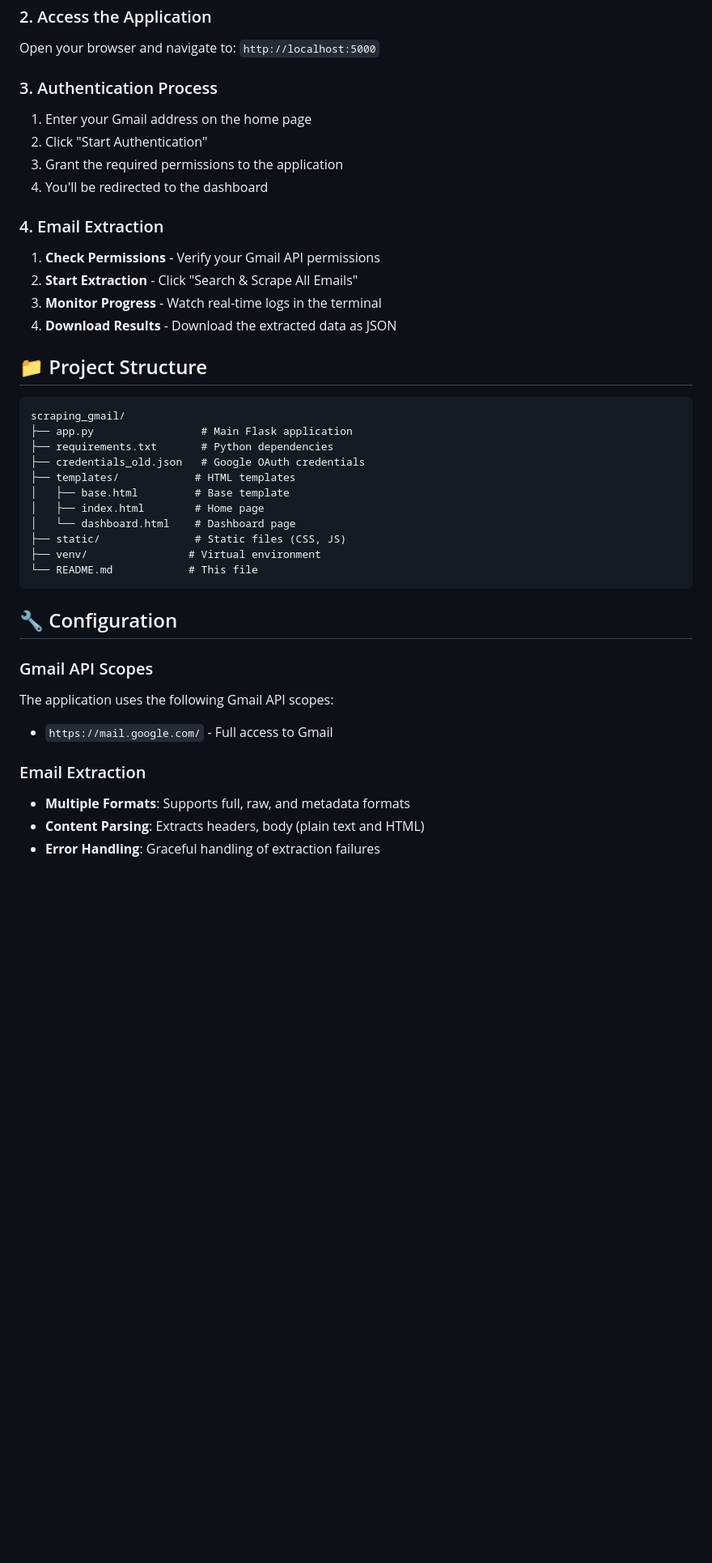
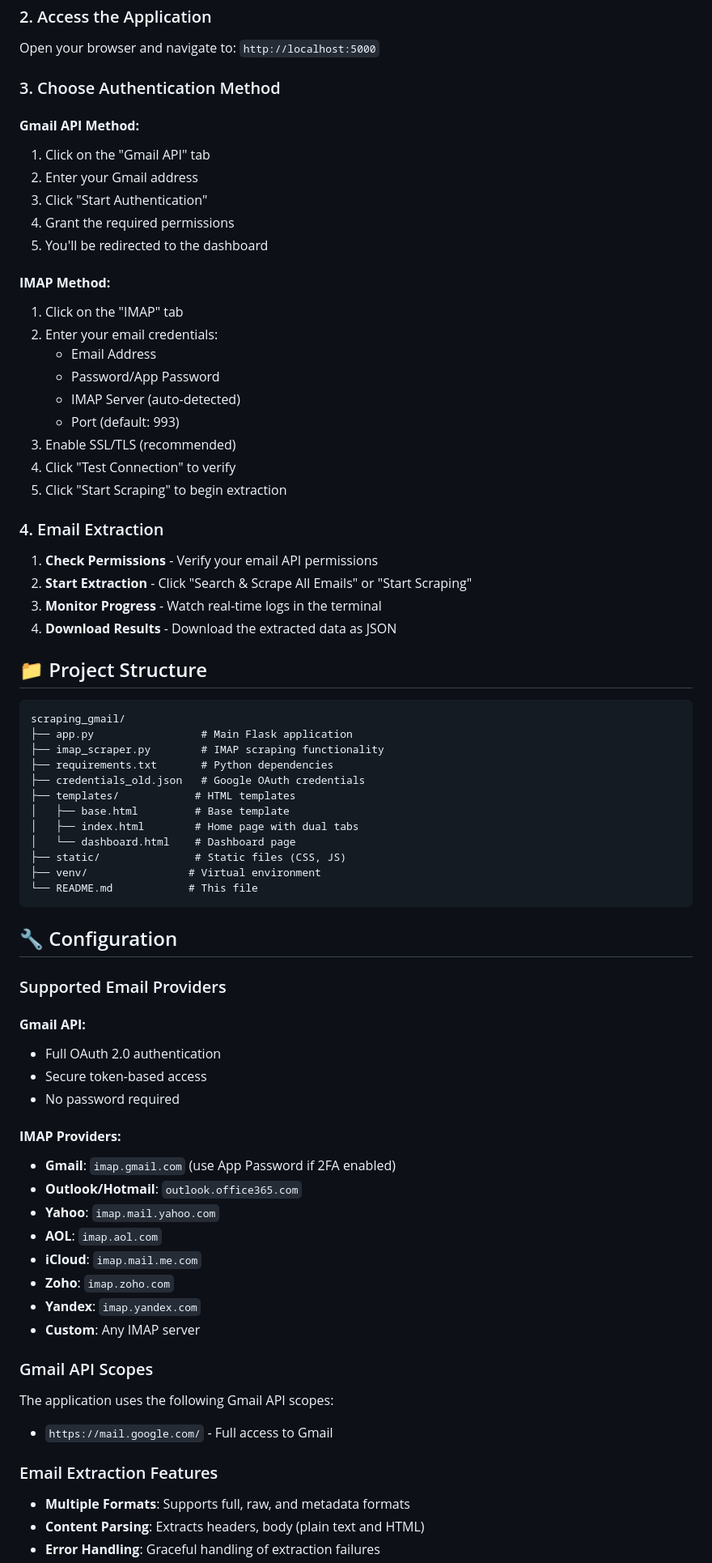
Before and after one commit to ikramkharou/Emails_scraping, a Markdown page: README.md, the part around one of its changes. Shown at 81% size. Drawn GitHub-style; blank space fills up the shorter version.

Commit message:
feat: update readme

````diff
--- a/README.md
+++ b/README.md
@@ -73,15 +78,29 @@ python app.py
 ### 2. Access the Application
 Open your browser and navigate to: `http://localhost:5000`
 
-### 3. Authentication Process
-1. Enter your Gmail address on the home page
-2. Click "Start Authentication"
-3. Grant the required permissions to the application
-4. You'll be redirected to the dashboard
+### 3. Choose Authentication Method
+
+#### **Gmail API Method:**
+1. Click on the "Gmail API" tab
+2. Enter your Gmail address
+3. Click "Start Authentication"
+4. Grant the required permissions
+5. You'll be redirected to the dashboard
+
+#### **IMAP Method:**
+1. Click on the "IMAP" tab
+2. Enter your email credentials:
+   - Email Address
+   - Password/App Password
+   - IMAP Server (auto-detected)
+   - Port (default: 993)
+3. Enable SSL/TLS (recommended)
+4. Click "Test Connection" to verify
+5. Click "Start Scraping" to begin extraction
 
 ### 4. Email Extraction
-1. **Check Permissions** - Verify your Gmail API permissions
-2. **Start Extraction** - Click "Search & Scrape All Emails"
+1. **Check Permissions** - Verify your email API permissions
+2. **Start Extraction** - Click "Search & Scrape All Emails" or "Start Scraping"
 3. **Monitor Progress** - Watch real-time logs in the terminal
 4. **Download Results** - Download the extracted data as JSON
 
@@ -90,11 +109,12 @@ Open your browser and navigate to: `http://localhost:5000`
 ```
 scraping_gmail/
 ├── app.py                 # Main Flask application
+├── imap_scraper.py        # IMAP scraping functionality
 ├── requirements.txt       # Python dependencies
 ├── credentials_old.json   # Google OAuth credentials
 ├── templates/            # HTML templates
 │   ├── base.html         # Base template
-│   ├── index.html        # Home page
+│   ├── index.html        # Home page with dual tabs
 │   └── dashboard.html    # Dashboard page
 ├── static/               # Static files (CSS, JS)
 ├── venv/                # Virtual environment
@@ -103,13 +123,28 @@ scraping_gmail/
 
 ## 🔧 Configuration
 
+### Supported Email Providers
+
+#### **Gmail API:**
+- Full OAuth 2.0 authentication
+- Secure token-based access
+- No password required
+
+#### **IMAP Providers:**
+- **Gmail**: `imap.gmail.com` (use App Password if 2FA enabled)
+- **Outlook/Hotmail**: `outlook.office365.com`
+- **Yahoo**: `imap.mail.yahoo.com`
+- **AOL**: `imap.aol.com`
+- **iCloud**: `imap.mail.me.com`
+- **Zoho**: `imap.zoho.com`
+- **Yandex**: `imap.yandex.com`
+- **Custom**: Any IMAP server
+
 ### Gmail API Scopes
 The application uses the following Gmail API scopes:
 - `https://mail.google.com/` - Full access to Gmail
 
-
-
-### Email Extraction
+### Email Extraction Features
 - **Multiple Formats**: Supports full, raw, and metadata formats
 - **Content Parsing**: Extracts headers, body (plain text and HTML)
 - **Error Handling**: Graceful handling of extraction failures
````
Also changed, not shown: other parts of README.md (+61 -13 lines).
